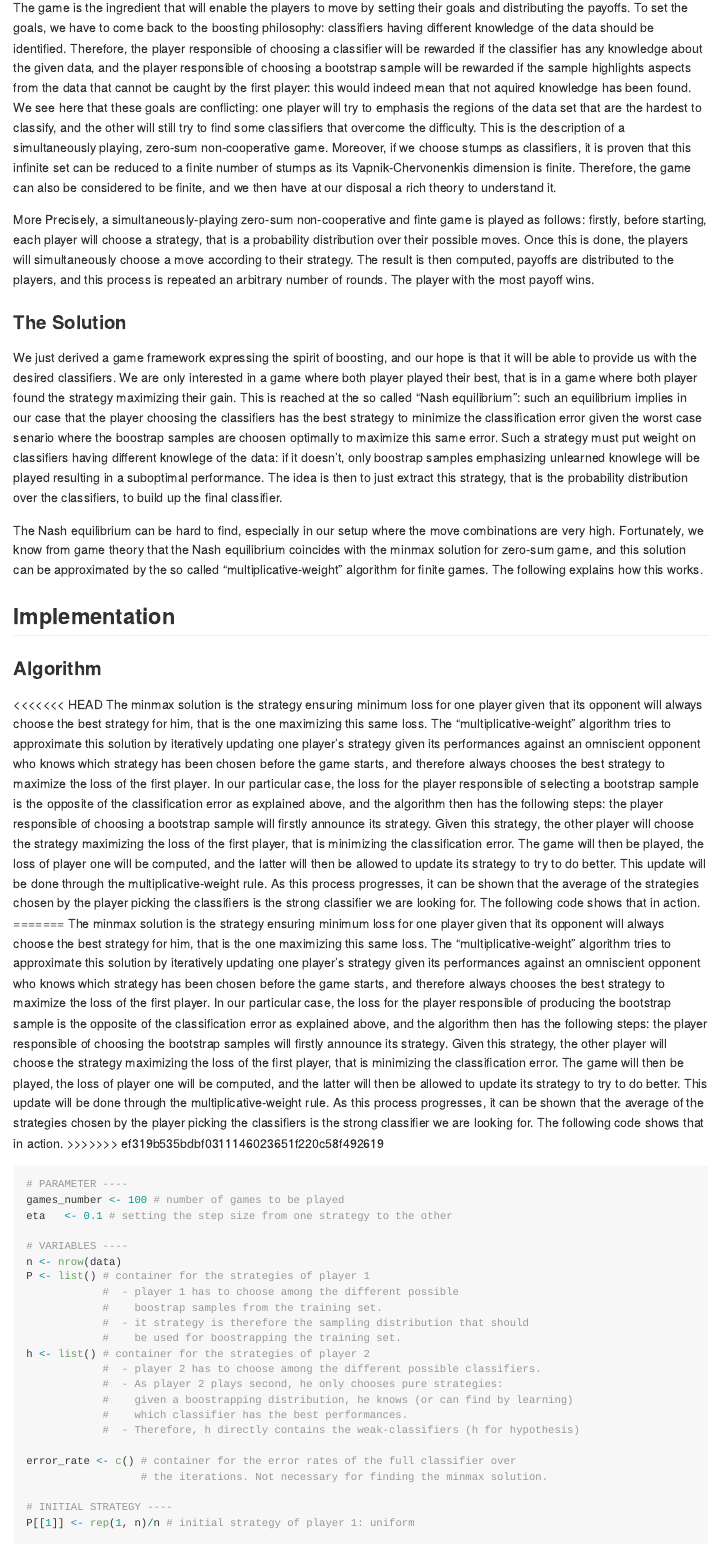
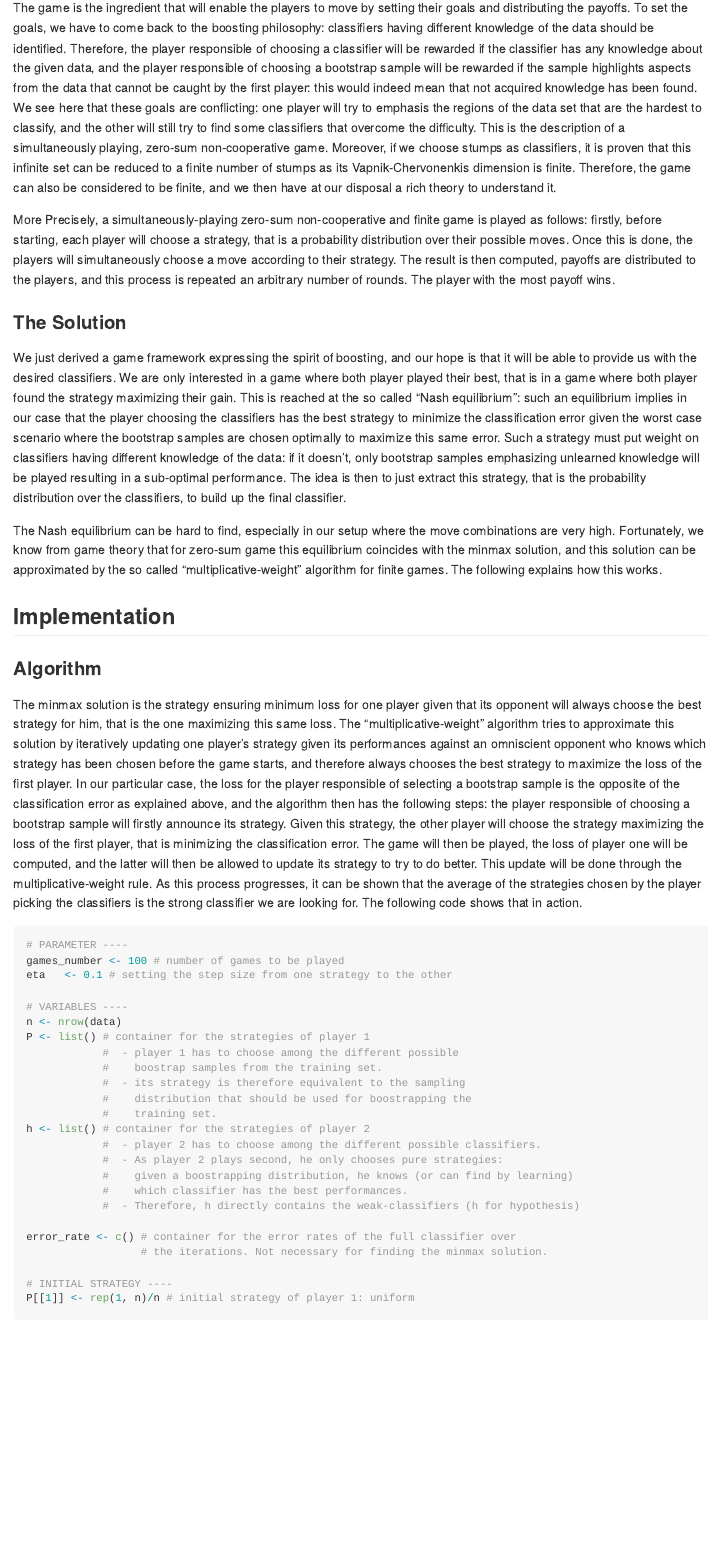
Before and after one commit to AlexisGbg/ML_insights, an R Markdown document (Boosting and Game Theory/boosting_and_game_theory.Rmd): the page in a window 1100 px wide, from 1060 px down. Rendered offline with R 4.5, knitr and Pandoc, with nearby package versions; some code elsewhere in the file could not run offline.

Commit message:
Solution Reformulation

````diff
--- a/Boosting and Game Theory/boosting_and_game_theory.Rmd
+++ b/Boosting and Game Theory/boosting_and_game_theory.Rmd
@@ -24,23 +24,19 @@ Now that we roughly described how game theory can help to solve our problem, let
 
 
 ### The Game
-The game is the ingredient that will enable the players to move by setting their goals and distributing the payoffs. To set the goals, we have to come back to the boosting philosophy: classifiers having different knowledge of the data should be identified. Therefore, the player responsible of choosing a classifier will be rewarded if the classifier has any knowledge about the given data, and the player responsible of choosing a bootstrap sample will be rewarded if the sample highlights aspects from the data that cannot be caught by the first player: this would indeed mean that not aquired knowledge has been found. We see here that these goals are conflicting: one player will try to emphasis the regions of the data set that are the hardest to classify, and the other will still try to find some classifiers that overcome the difficulty. This is the description of a simultaneously playing, zero-sum non-cooperative game. Moreover, if we choose stumps as classifiers, it is proven that this infinite set can be reduced to a finite number of stumps as its Vapnik-Chervonenkis dimension is finite. Therefore, the game can also be considered to be finite, and we then have at our disposal a rich theory to understand it.
+The game is the ingredient that will enable the players to move by setting their goals and distributing the payoffs. To set the goals, we have to come back to the boosting philosophy: classifiers having different knowledge of the data should be identified. Therefore, the player responsible of choosing a classifier will be rewarded if the classifier has any knowledge about the given data, and the player responsible of choosing a bootstrap sample will be rewarded if the sample highlights aspects from the data that cannot be caught by the first player: this would indeed mean that not acquired knowledge has been found. We see here that these goals are conflicting: one player will try to emphasis the regions of the data set that are the hardest to classify, and the other will still try to find some classifiers that overcome the difficulty. This is the description of a simultaneously playing, zero-sum non-cooperative game. Moreover, if we choose stumps as classifiers, it is proven that this infinite set can be reduced to a finite number of stumps as its Vapnik-Chervonenkis dimension is finite. Therefore, the game can also be considered to be finite, and we then have at our disposal a rich theory to understand it.
 
-More Precisely, a simultaneously-playing zero-sum non-cooperative and finte game is played as follows: firstly, before starting, each player will choose a strategy, that is a probability distribution over their possible moves. Once this is done, the players will simultaneously choose a move according to their strategy. The result is then computed, payoffs are distributed to the players, and this process is repeated an arbitrary number of rounds. The player with the most payoff wins.
+More Precisely, a simultaneously-playing zero-sum non-cooperative and finite game is played as follows: firstly, before starting, each player will choose a strategy, that is a probability distribution over their possible moves. Once this is done, the players will simultaneously choose a move according to their strategy. The result is then computed, payoffs are distributed to the players, and this process is repeated an arbitrary number of rounds. The player with the most payoff wins.
 
 
 ### The Solution
-We just derived a game framework expressing the spirit of boosting, and our hope is that it will be able to provide us with the desired classifiers. We are only interested in a game where both player played their best, that is in a game where both player found the strategy maximizing their gain. This is reached at the so called "Nash equilibrium": such an equilibrium implies in our case that the player choosing the classifiers has the best strategy to minimize the classification error given the worst case senario where the boostrap samples are choosen optimally to maximize this same error. Such a strategy must put weight on classifiers having different knowlege of the data: if it doesn't, only boostrap samples emphasizing unlearned knowlege will be played resulting in a suboptimal performance. The idea is then to just extract this strategy, that is the probability distribution over the classifiers, to build up the final classifier.
+We just derived a game framework expressing the spirit of boosting, and our hope is that it will be able to provide us with the desired classifiers. We are only interested in a game where both player played their best, that is in a game where both player found the strategy maximizing their gain. This is reached at the so called "Nash equilibrium": such an equilibrium implies in our case that the player choosing the classifiers has the best strategy to minimize the classification error given the worst case scenario where the bootstrap samples are chosen optimally to maximize this same error. Such a strategy must put weight on classifiers having different knowledge of the data: if it doesn't, only bootstrap samples emphasizing unlearned knowledge will be played resulting in a sub-optimal performance. The idea is then to just extract this strategy, that is the probability distribution over the classifiers, to build up the final classifier.
 
-The Nash equilibrium can be hard to find, especially in our setup where the move combinations are very high. Fortunately, we know from game theory that the Nash equilibrium coincides with the minmax solution for zero-sum game, and this solution can be approximated by the so called “multiplicative-weight” algorithm for finite games. The following explains how this works.
+The Nash equilibrium can be hard to find, especially in our setup where the move combinations are very high. Fortunately, we know from game theory that for zero-sum game this equilibrium coincides with the minmax solution, and this solution can be approximated by the so called “multiplicative-weight” algorithm for finite games. The following explains how this works.
 
 ## Implementation
 ### Algorithm
-<<<<<<< HEAD
 The minmax solution is the strategy ensuring minimum loss for one player given that its opponent will always choose the best strategy for him, that is the one maximizing this same loss. The "multiplicative-weight" algorithm tries to approximate this solution by iteratively updating one player's strategy given its performances against an omniscient opponent who knows which strategy has been chosen before the game starts, and therefore always chooses the best strategy to maximize the loss of the first player. In our particular case, the loss for the player responsible of selecting a bootstrap sample is the opposite of the classification error as explained above, and the algorithm then has the following steps: the player responsible of choosing a bootstrap sample will firstly announce its strategy. Given this strategy, the other player will choose the strategy maximizing the loss of the first player, that is minimizing the classification error. The game will then be played, the loss of player one will be computed, and the latter will then be allowed to update its strategy to try to do better. This update will be done through the multiplicative-weight rule. As this process progresses, it can be shown that the average of the strategies chosen by the player picking the classifiers is the strong classifier we are looking for. The following code shows that in action.
-=======
-The minmax solution is the strategy ensuring minimum loss for one player given that its opponent will always choose the best strategy for him, that is the one maximizing this same loss. The "multiplicative-weight" algorithm tries to approximate this solution by iteratively updating one player's strategy given its performances against an omniscient opponent who knows which strategy has been chosen before the game starts, and therefore always chooses the best strategy to maximize the loss of the first player. In our particular case, the loss for the player responsible of producing the bootstrap sample is the opposite of the classification error as explained above, and the algorithm then has the following steps: the player responsible of choosing the bootstrap samples will firstly announce its strategy. Given this strategy, the other player will choose the strategy maximizing the loss of the first player, that is minimizing the classification error. The game will then be played, the loss of player one will be computed, and the latter will then be allowed to update its strategy to try to do better. This update will be done through the multiplicative-weight rule. As this process progresses, it can be shown that the average of the strategies chosen by the player picking the classifiers is the strong classifier we are looking for. The following code shows that in action.
->>>>>>> ef319b535bdbf0311146023651f220c58f492619
 
 ```{r init, include=FALSE}
 library("ggplot2")
@@ -79,8 +75,9 @@ n <- nrow(data)
 P <- list() # container for the strategies of player 1
             #  - player 1 has to choose among the different possible
             #    boostrap samples from the training set.
-            #  - it strategy is therefore the sampling distribution that should
-            #    be used for boostrapping the training set.
+            #  - its strategy is therefore equivalent to the sampling
+            #    distribution that should be used for boostrapping the
+            #    training set.
 h <- list() # container for the strategies of player 2
             #  - player 2 has to choose among the different possible classifiers.
             #  - As player 2 plays second, he only chooses pure strategies:
````
Also changed, not shown: Boosting and Game Theory/README.md.
